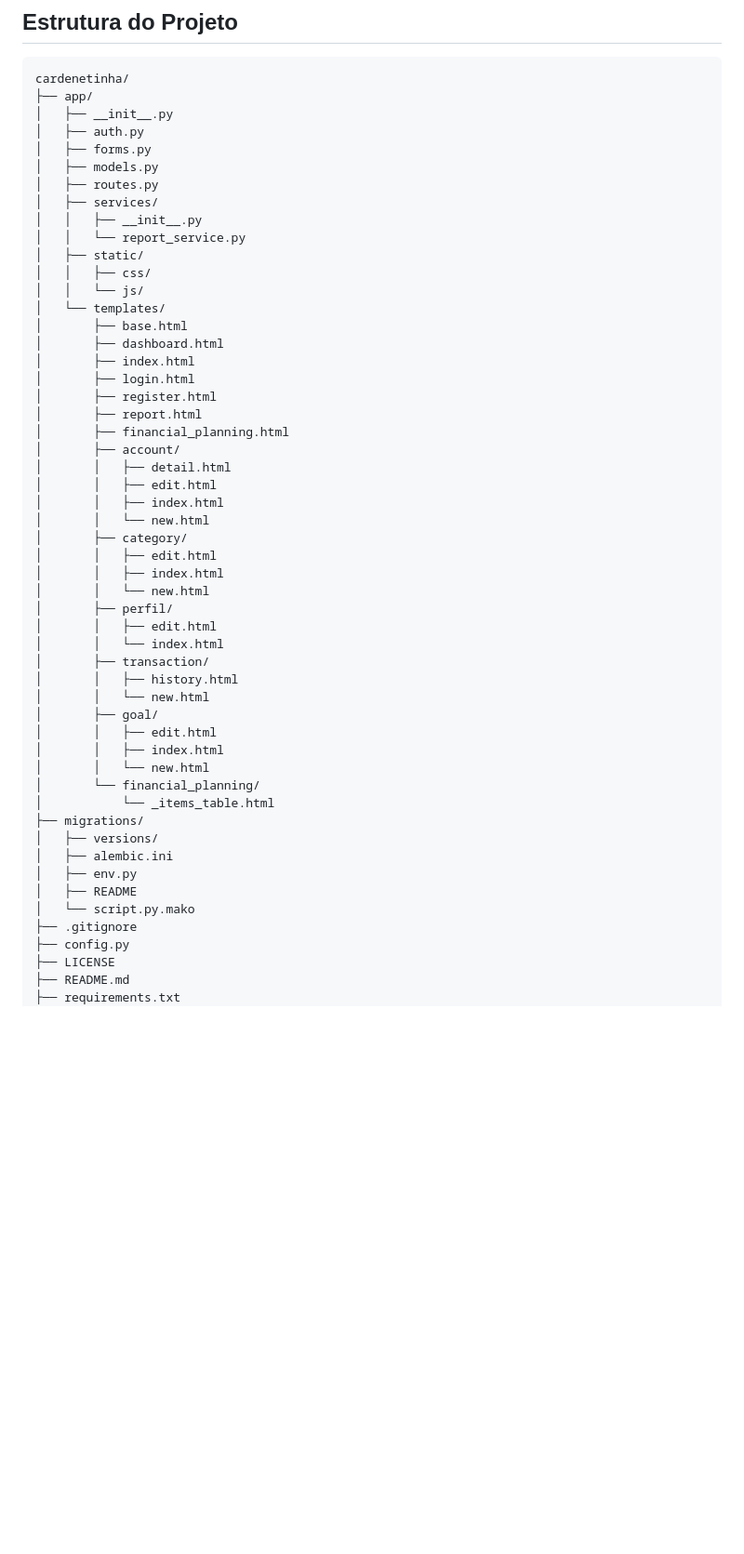
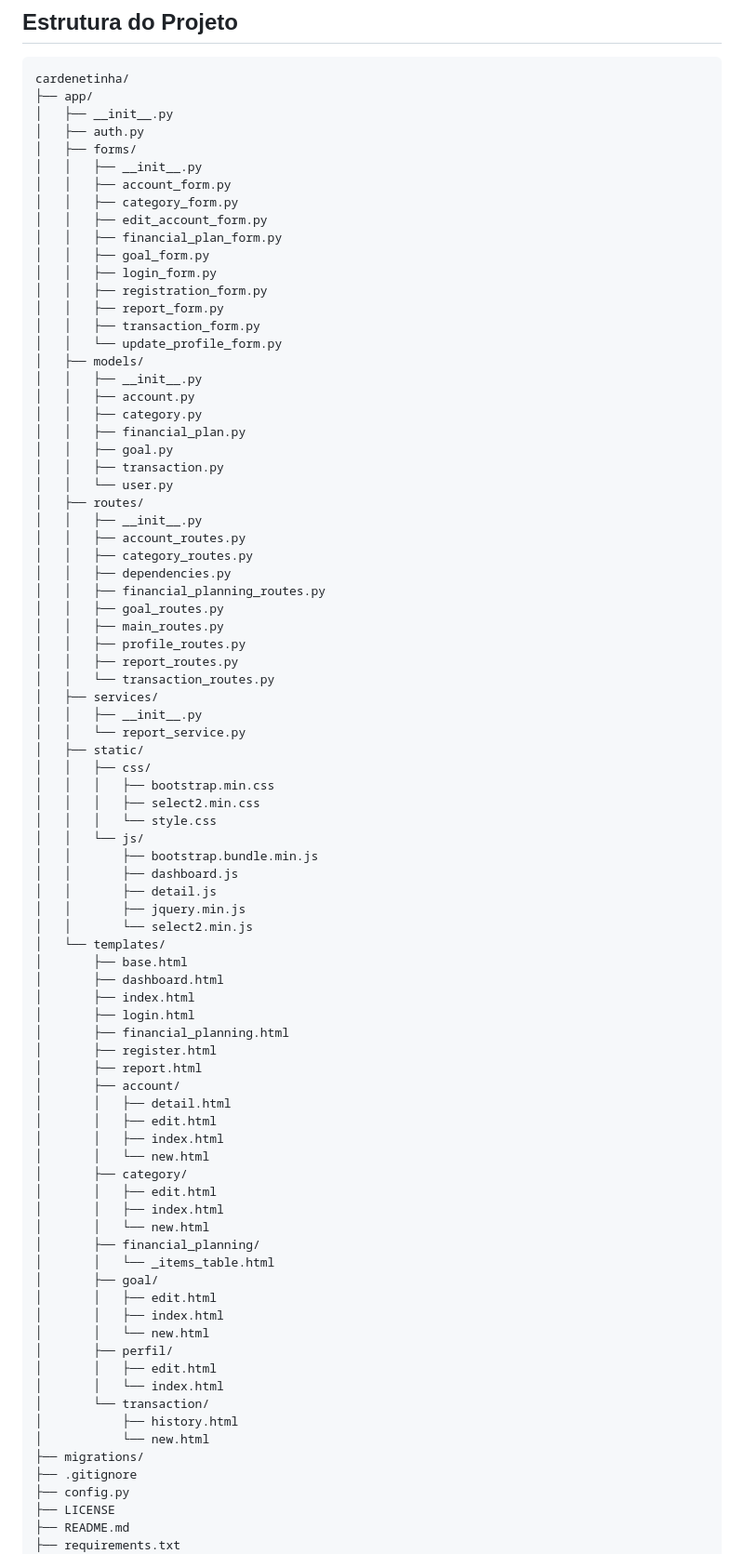
Before and after one commit to profadevairvitorio/cardenetinha, a Markdown page: README.md, the part around the change. Shown at 93% size. Drawn GitHub-style; blank space fills up the shorter version.

Commit message:
docs: Update README with restructured directory layout
- Reflected modularization of `forms`, `models`, `routes`, and static assets.
- Organized templates into categorized subdirectories for clarity.

```diff
--- a/README.md
+++ b/README.md
@@ -138,23 +138,59 @@ cardenetinha/
 ├── app/
 │   ├── __init__.py
 │   ├── auth.py
-│   ├── forms.py
-│   ├── models.py
-│   ├── routes.py
+│   ├── forms/
+│   │   ├── __init__.py
+│   │   ├── account_form.py
+│   │   ├── category_form.py
+│   │   ├── edit_account_form.py
+│   │   ├── financial_plan_form.py
+│   │   ├── goal_form.py
+│   │   ├── login_form.py
+│   │   ├── registration_form.py
+│   │   ├── report_form.py
+│   │   ├── transaction_form.py
+│   │   └── update_profile_form.py
+│   ├── models/
+│   │   ├── __init__.py
+│   │   ├── account.py
+│   │   ├── category.py
+│   │   ├── financial_plan.py
+│   │   ├── goal.py
+│   │   ├── transaction.py
+│   │   └── user.py
+│   ├── routes/
+│   │   ├── __init__.py
+│   │   ├── account_routes.py
+│   │   ├── category_routes.py
+│   │   ├── dependencies.py
+│   │   ├── financial_planning_routes.py
+│   │   ├── goal_routes.py
+│   │   ├── main_routes.py
+│   │   ├── profile_routes.py
+│   │   ├── report_routes.py
+│   │   └── transaction_routes.py
 │   ├── services/
 │   │   ├── __init__.py
 │   │   └── report_service.py
 │   ├── static/
 │   │   ├── css/
+│   │   │   ├── bootstrap.min.css
+│   │   │   ├── select2.min.css
+│   │   │   └── style.css
 │   │   └── js/
+│   │       ├── bootstrap.bundle.min.js
+│   │       ├── dashboard.js
+│   │       ├── detail.js
+│   │       ├── jquery.min.js
+│   │       └── select2.min.js
 │   └── templates/
 │       ├── base.html
 │       ├── dashboard.html
 │       ├── index.html
 │       ├── login.html
+│       ├── financial_planning.html
 │       ├── register.html
 │       ├── report.html
-│       ├── financial_planning.html
 │       ├── account/
 │       │   ├── detail.html
 │       │   ├── edit.html
@@ -164,24 +200,19 @@ cardenetinha/
 │       │   ├── edit.html
 │       │   ├── index.html
 │       │   └── new.html
-│       ├── perfil/
-│       │   ├── edit.html
-│       │   └── index.html
-│       ├── transaction/
-│       │   ├── history.html
-│       │   └── new.html
+│       ├── financial_planning/
+│       │   └── _items_table.html
 │       ├── goal/
 │       │   ├── edit.html
 │       │   ├── index.html
 │       │   └── new.html
-│       └── financial_planning/
-│           └── _items_table.html
+│       ├── perfil/
+│       │   ├── edit.html
+│       │   └── index.html
+│       └── transaction/
+│           ├── history.html
+│           └── new.html
 ├── migrations/
-│   ├── versions/
-│   ├── alembic.ini
-│   ├── env.py
-│   ├── README
-│   └── script.py.mako
 ├── .gitignore
 ├── config.py
 ├── LICENSE
```
